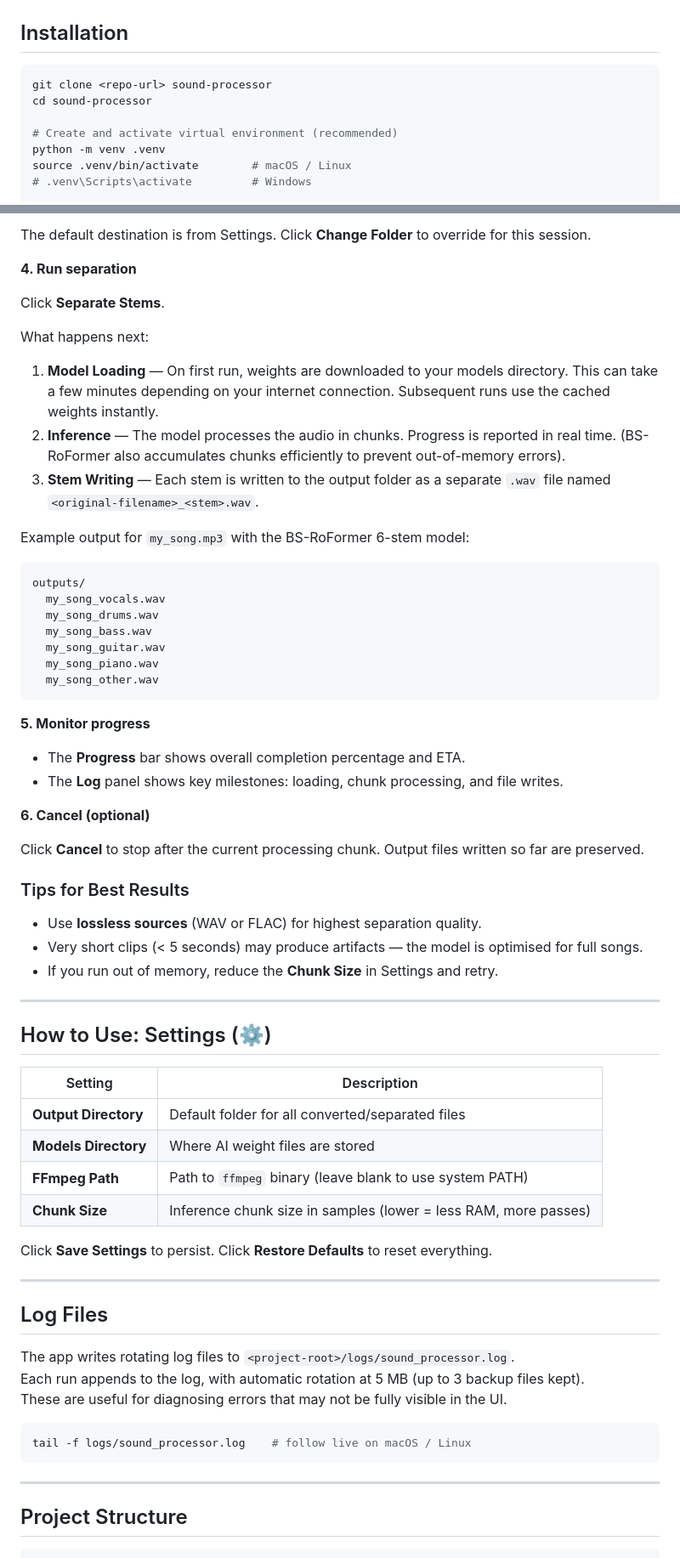
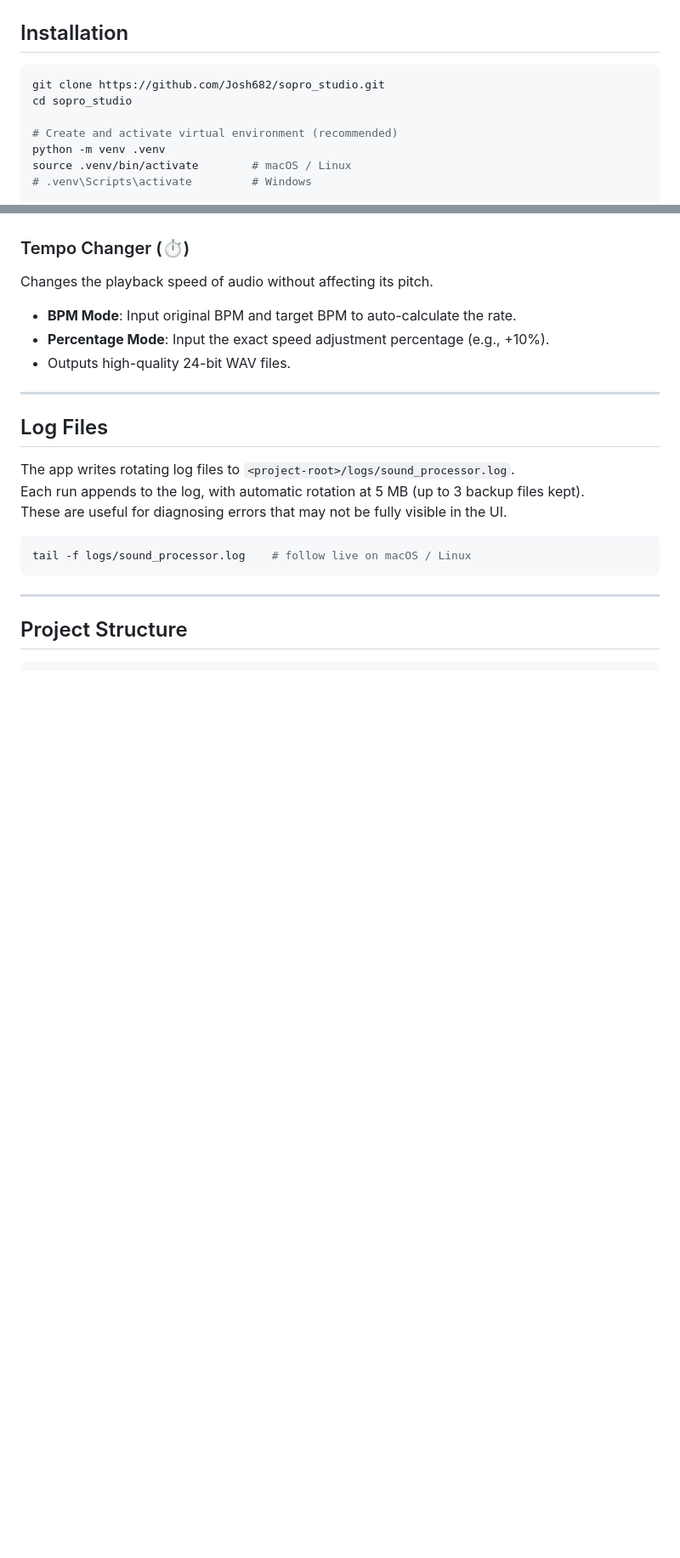
Before and after one commit to Josh682/sopro_studio, a Markdown page: README.md, 2 parts joined by grey strips. Shown at 85% size. Drawn GitHub-style; blank space fills up the shorter version.

````diff
--- a/README.md
+++ b/README.md
@@ -31,8 +34,8 @@ A cross-platform desktop application for audio format conversion and AI-powered
 ## Installation
 
 ```bash
-git clone <repo-url> sound-processor
-cd sound-processor
+git clone https://github.com/Josh682/sopro_studio.git
+cd sopro_studio
 
 # Create and activate virtual environment (recommended)
 python -m venv .venv
@@ -177,51 +141,8 @@ The model's description and expected output stems (e.g., `vocals`, `drums`, etc.
-The default destination is from Settings. Click **Change Folder** to override for this session.
-
-**4. Run separation**
-
-Click **Separate Stems**.
-
-What happens next:
-1. **Model Loading** — On first run, weights are downloaded to your models directory. This can take a few minutes depending on your internet connection. Subsequent runs use the cached weights instantly.
-2. **Inference** — The model processes the audio in chunks. Progress is reported in real time. (BS-RoFormer also accumulates chunks efficiently to prevent out-of-memory errors).
-3. **Stem Writing** — Each stem is written to the output folder as a separate `.wav` file named `<original-filename>_<stem>.wav`.
-
-Example output for `my_song.mp3` with the BS-RoFormer 6-stem model:
-```
-outputs/
-  my_song_vocals.wav
-  my_song_drums.wav
-  my_song_bass.wav
-  my_song_guitar.wav
-  my_song_piano.wav
-  my_song_other.wav
-```
-
-**5. Monitor progress**
-
-- The **Progress** bar shows overall completion percentage and ETA.
-- The **Log** panel shows key milestones: loading, chunk processing, and file writes.
-
-**6. Cancel (optional)**
-
-Click **Cancel** to stop after the current processing chunk. Output files written so far are preserved.
-
-### Tips for Best Results
-- Use **lossless sources** (WAV or FLAC) for highest separation quality.
-- Very short clips (< 5 seconds) may produce artifacts — the model is optimised for full songs.
-- If you run out of memory, reduce the **Chunk Size** in Settings and retry.
-
----
-
-## How to Use: Settings (⚙️)
-
-| Setting | Description |
-|---|---|
-| **Output Directory** | Default folder for all converted/separated files |
-| **Models Directory** | Where AI weight files are stored |
-| **FFmpeg Path** | Path to `ffmpeg` binary (leave blank to use system PATH) |
-| **Chunk Size** | Inference chunk size in samples (lower = less RAM, more passes) |
-
-Click **Save Settings** to persist. Click **Restore Defaults** to reset everything.
+### Tempo Changer (⏱️)
+Changes the playback speed of audio without affecting its pitch.
+- **BPM Mode**: Input original BPM and target BPM to auto-calculate the rate.
+- **Percentage Mode**: Input the exact speed adjustment percentage (e.g., +10%).
+- Outputs high-quality 24-bit WAV files.
 
 ---
 
````
Also changed, not shown: other parts of README.md (+69 -123 lines).
